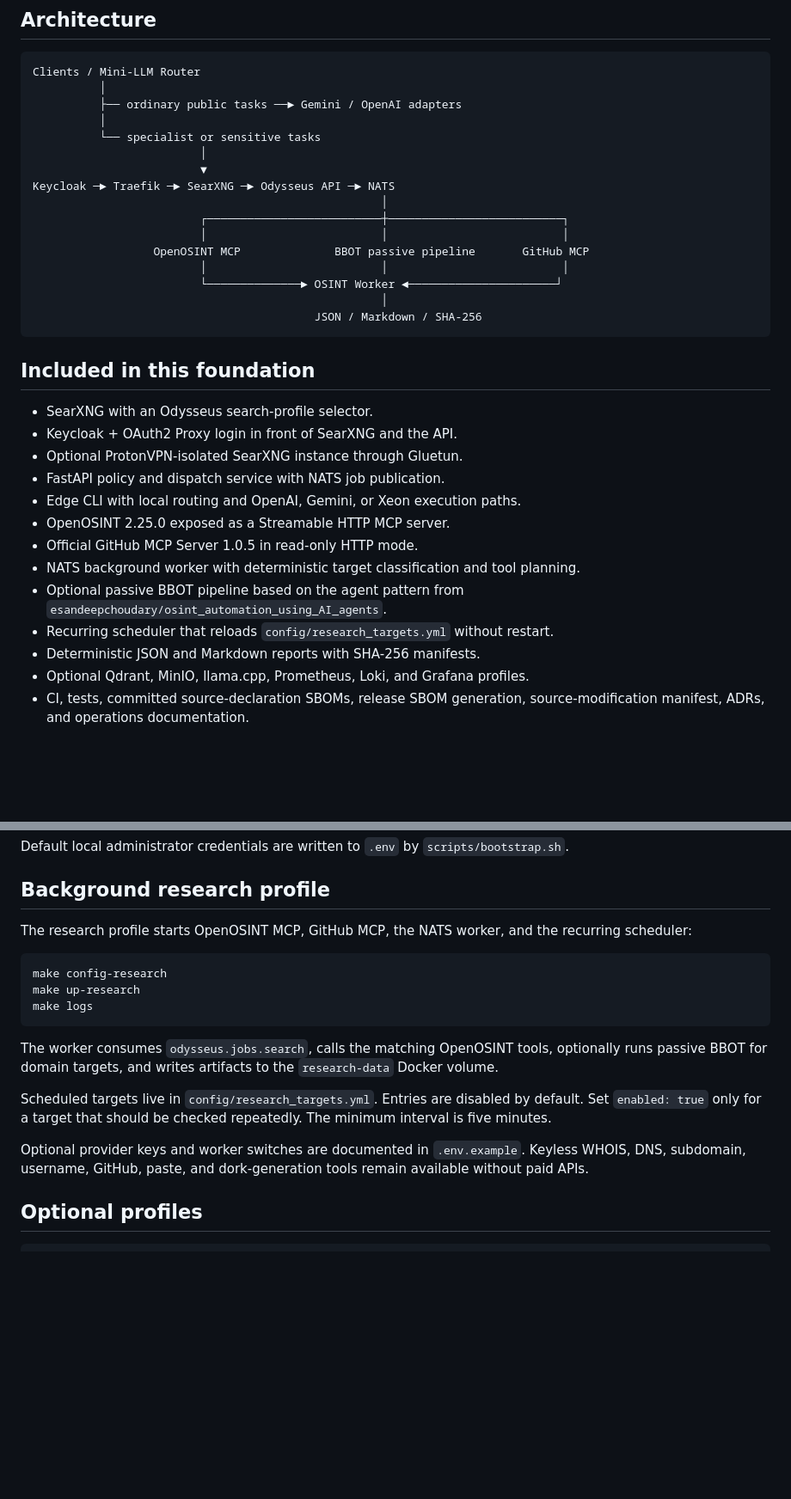
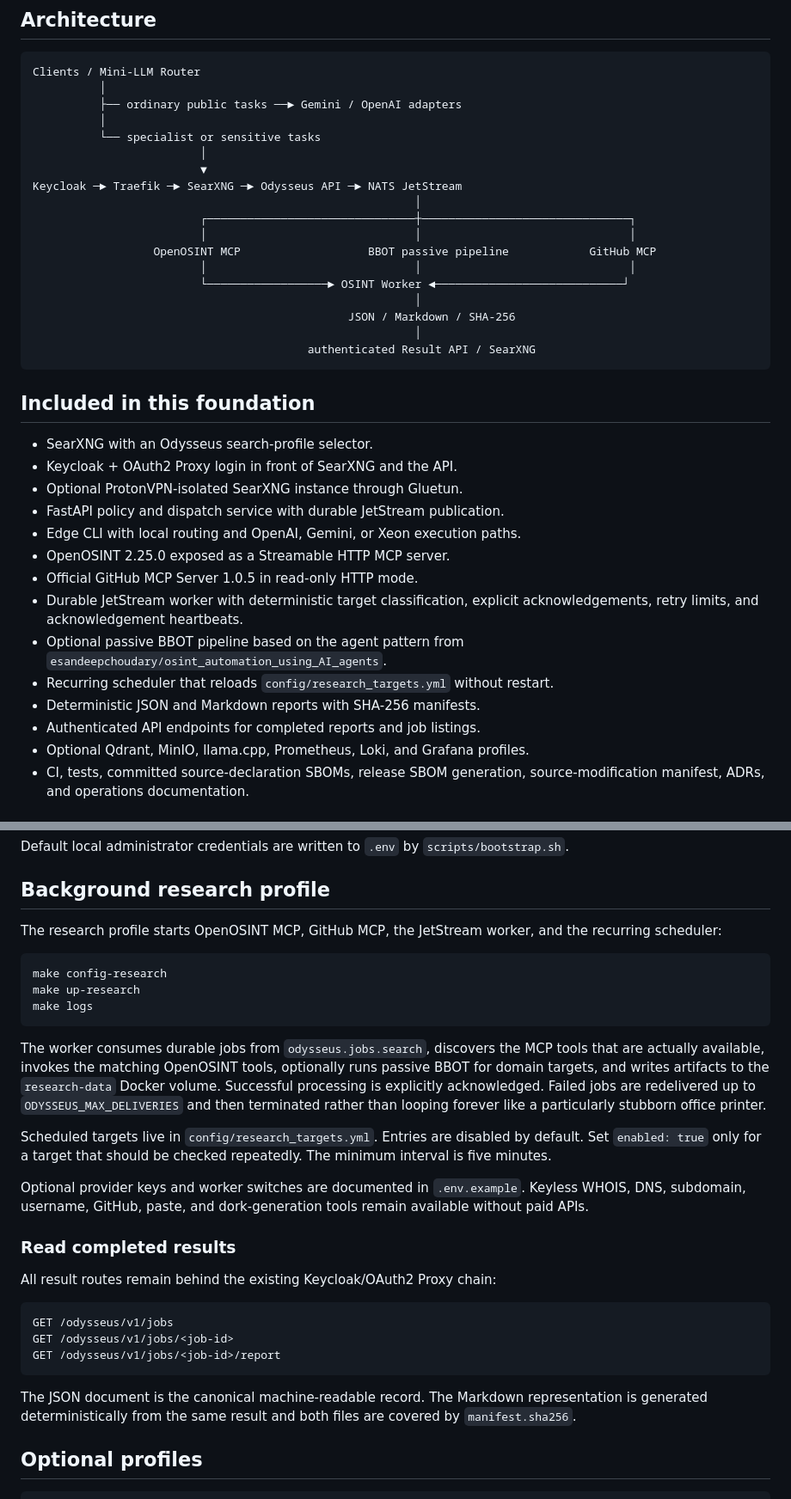
Before and after one commit to puchadave/HERMES-Inteligence-Platform-Architektur, a Markdown page: README.md, 2 parts joined by grey strips. Shown at 86% size. GitHub-like rendering; blank space fills up the shorter version.

Commit message:
docs: document durable jobs and result API

````diff
--- a/README.md
+++ b/README.md
@@ -12,15 +12,17 @@ Clients / Mini-LLM Router
           └── specialist or sensitive tasks
                          │
                          ▼
-Keycloak ─► Traefik ─► SearXNG ─► Odysseus API ─► NATS
-                                                    │
-                         ┌──────────────────────────┼──────────────────────────┐
-                         │                          │                          │
-                  OpenOSINT MCP              BBOT passive pipeline       GitHub MCP
-                         │                          │                          │
-                         └──────────────► OSINT Worker ◄──────────────────────┘
-                                                    │
-                                          JSON / Markdown / SHA-256
+Keycloak ─► Traefik ─► SearXNG ─► Odysseus API ─► NATS JetStream
+                                                         │
+                         ┌───────────────────────────────┼───────────────────────────────┐
+                         │                               │                               │
+                  OpenOSINT MCP                   BBOT passive pipeline            GitHub MCP
+                         │                               │                               │
+                         └──────────────────► OSINT Worker ◄────────────────────────────┘
+                                                         │
+                                               JSON / Markdown / SHA-256
+                                                         │
+                                         authenticated Result API / SearXNG
 ```
 
 ## Included in this foundation
@@ -28,14 +30,15 @@ Keycloak ─► Traefik ─► SearXNG ─► Odysseus API ─► NATS
 - SearXNG with an Odysseus search-profile selector.
 - Keycloak + OAuth2 Proxy login in front of SearXNG and the API.
 - Optional ProtonVPN-isolated SearXNG instance through Gluetun.
-- FastAPI policy and dispatch service with NATS job publication.
+- FastAPI policy and dispatch service with durable JetStream publication.
 - Edge CLI with local routing and OpenAI, Gemini, or Xeon execution paths.
 - OpenOSINT 2.25.0 exposed as a Streamable HTTP MCP server.
 - Official GitHub MCP Server 1.0.5 in read-only HTTP mode.
-- NATS background worker with deterministic target classification and tool planning.
+- Durable JetStream worker with deterministic target classification, explicit acknowledgements, retry limits, and acknowledgement heartbeats.
 - Optional passive BBOT pipeline based on the agent pattern from `esandeepchoudary/osint_automation_using_AI_agents`.
 - Recurring scheduler that reloads `config/research_targets.yml` without restart.
 - Deterministic JSON and Markdown reports with SHA-256 manifests.
+- Authenticated API endpoints for completed reports and job listings.
 - Optional Qdrant, MinIO, llama.cpp, Prometheus, Loki, and Grafana profiles.
 - CI, tests, committed source-declaration SBOMs, release SBOM generation, source-modification manifest, ADRs, and operations documentation.
 
@@ -57,7 +60,7 @@ Default local administrator credentials are written to `.env` by `scripts/bootst
 
 ## Background research profile
 
-The research profile starts OpenOSINT MCP, GitHub MCP, the NATS worker, and the recurring scheduler:
+The research profile starts OpenOSINT MCP, GitHub MCP, the JetStream worker, and the recurring scheduler:
 
 ```bash
 make config-research
@@ -65,11 +68,23 @@ make up-research
 make logs
 ```
 
-The worker consumes `odysseus.jobs.search`, calls the matching OpenOSINT tools, optionally runs passive BBOT for domain targets, and writes artifacts to the `research-data` Docker volume.
+The worker consumes durable jobs from `odysseus.jobs.search`, discovers the MCP tools that are actually available, invokes the matching OpenOSINT tools, optionally runs passive BBOT for domain targets, and writes artifacts to the `research-data` Docker volume. Successful processing is explicitly acknowledged. Failed jobs are redelivered up to `ODYSSEUS_MAX_DELIVERIES` and then terminated rather than looping forever like a particularly stubborn office printer.
 
 Scheduled targets live in `config/research_targets.yml`. Entries are disabled by default. Set `enabled: true` only for a target that should be checked repeatedly. The minimum interval is five minutes.
 
 Optional provider keys and worker switches are documented in `.env.example`. Keyless WHOIS, DNS, subdomain, username, GitHub, paste, and dork-generation tools remain available without paid APIs.
+
+### Read completed results
+
+All result routes remain behind the existing Keycloak/OAuth2 Proxy chain:
+
+```text
+GET /odysseus/v1/jobs
+GET /odysseus/v1/jobs/<job-id>
+GET /odysseus/v1/jobs/<job-id>/report
+```
+
+The JSON document is the canonical machine-readable record. The Markdown representation is generated deterministically from the same result and both files are covered by `manifest.sha256`.
 
 ## Optional profiles
 
````
Also changed, not shown: other parts of README.md (+1 -0 lines).
